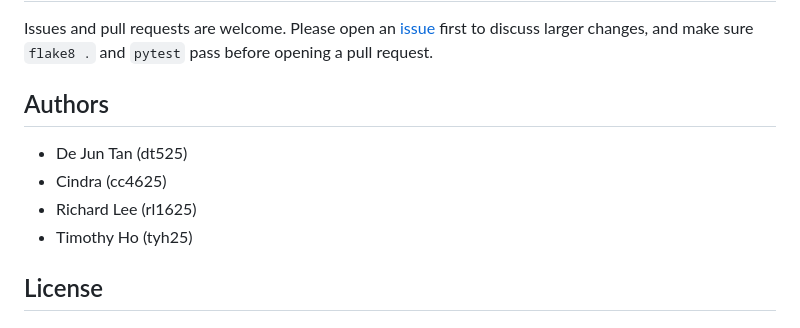
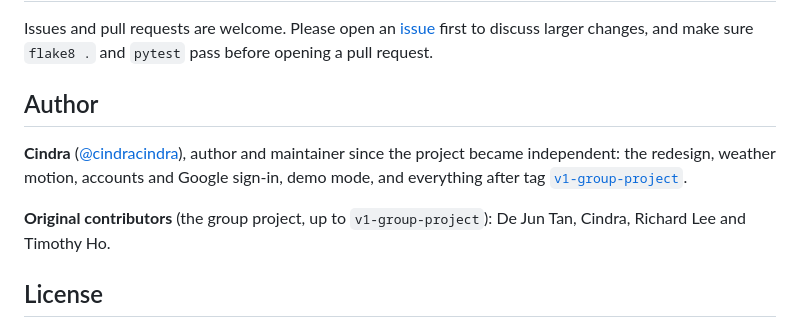
Before and after one commit to cindracindra/weatherwise-planner, a Markdown page: README.md, the part around the change. GitHub-like rendering.

Commit message:
README: Cindra as author and maintainer; credit original team
- Author section names the maintainer and what came after
  v1-group-project; the group is credited as original contributors
- Student IDs removed from the public README

Co-Authored-By: Claude Opus 5.5 <noreply@anthropic.com>

```diff
--- a/README.md
+++ b/README.md
@@ -123,12 +123,11 @@ Please raise any issues or bugs via the [issue tracker](https://github.com/cindr
 
 Issues and pull requests are welcome. Please open an [issue](https://github.com/cindracindra/weatherwise-planner/issues) first to discuss larger changes, and make sure `flake8 .` and `pytest` pass before opening a pull request.
 
-## Authors
+## Author
 
-- De Jun Tan (dt525)
-- Cindra (cc4625)
-- Richard Lee (rl1625)
-- Timothy Ho (tyh25)
+**Cindra** ([@cindracindra](https://github.com/cindracindra)), author and maintainer since the project became independent: the redesign, weather motion, accounts and Google sign-in, demo mode, and everything after tag [`v1-group-project`](https://github.com/cindracindra/weatherwise-planner/tree/v1-group-project).
+
+**Original contributors** (the group project, up to `v1-group-project`): De Jun Tan, Cindra, Richard Lee and Timothy Ho.
 
 ## License
 
```
